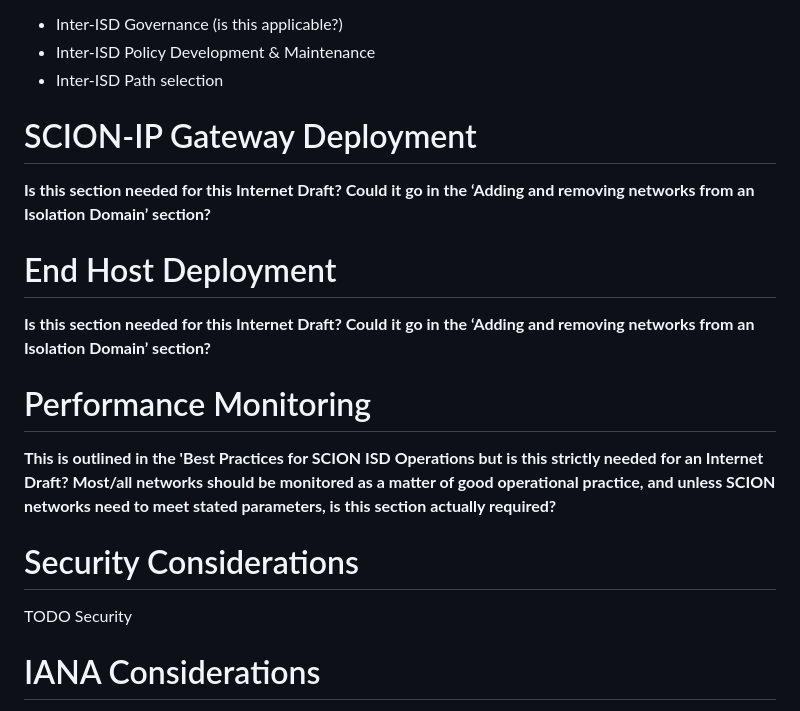
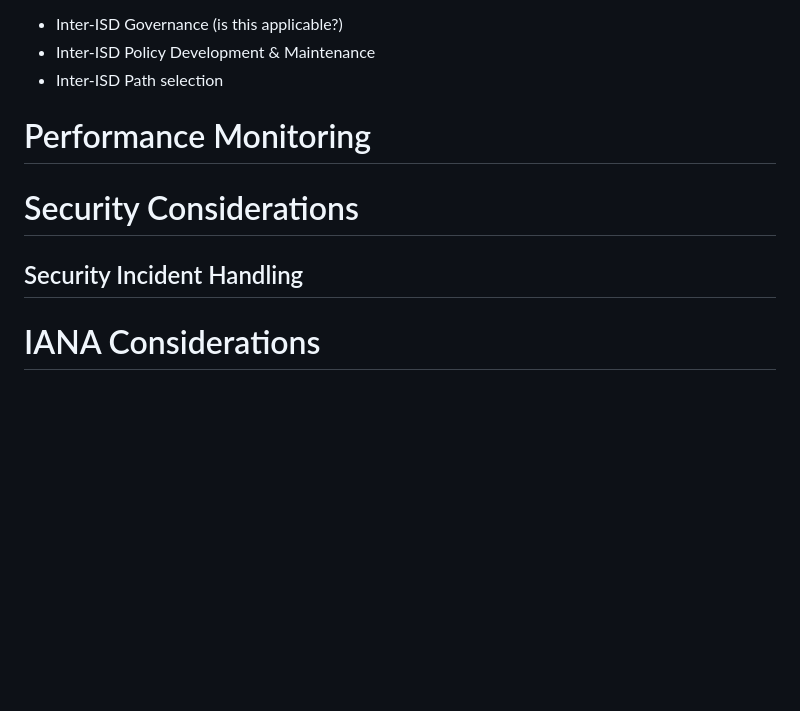
Before and after one commit to scionassociation/scion-deployment_I-D, a Markdown page: draft-meynell-scion-deployment.md, the part around one of its changes. Drawn GitHub-style; blank space fills up the shorter version.

```diff
--- a/draft-meynell-scion-deployment.md
+++ b/draft-meynell-scion-deployment.md
@@ -173,21 +201,13 @@ TODO Abstract here
 * Inter-ISD Policy Development & Maintenance
 * Inter-ISD Path selection
 
-# SCION-IP Gateway Deployment
-
-**Is this section needed for this Internet Draft? Could it go in the ‘Adding and removing networks from an Isolation Domain’ section?**
-
-# End Host Deployment
-
-**Is this section needed for this Internet Draft? Could it go in the ‘Adding and removing networks from an Isolation Domain’ section?**
 
 # Performance Monitoring
 
-**This is outlined in the 'Best Practices for SCION ISD Operations but is this strictly needed for an Internet Draft? Most/all networks should be monitored as a matter of good operational practice, and unless SCION networks need to meet stated parameters, is this section actually required?**
 
 # Security Considerations
 
-TODO Security
+## Security Incident Handling
 
 
 # IANA Considerations
```
Also changed, not shown: other parts of draft-meynell-scion-deployment.md (+44 -16 lines).
